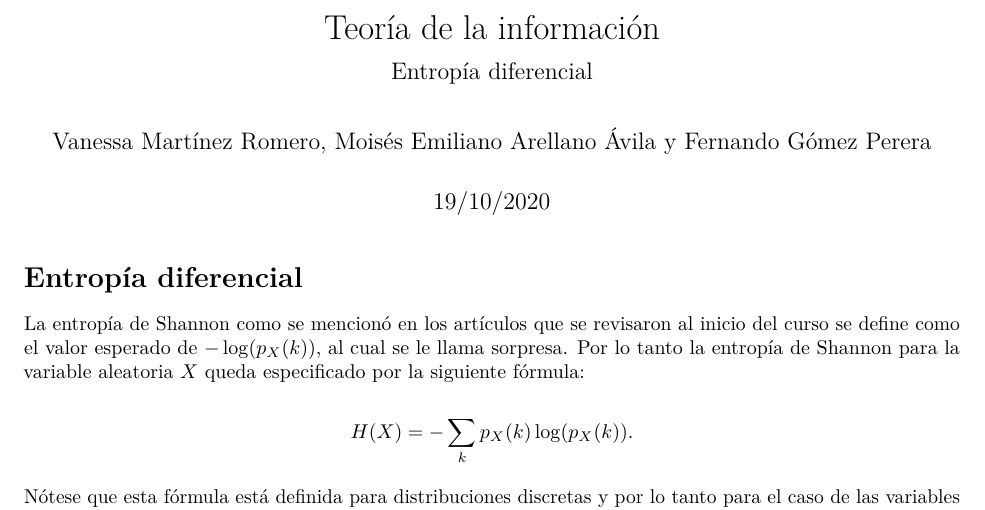
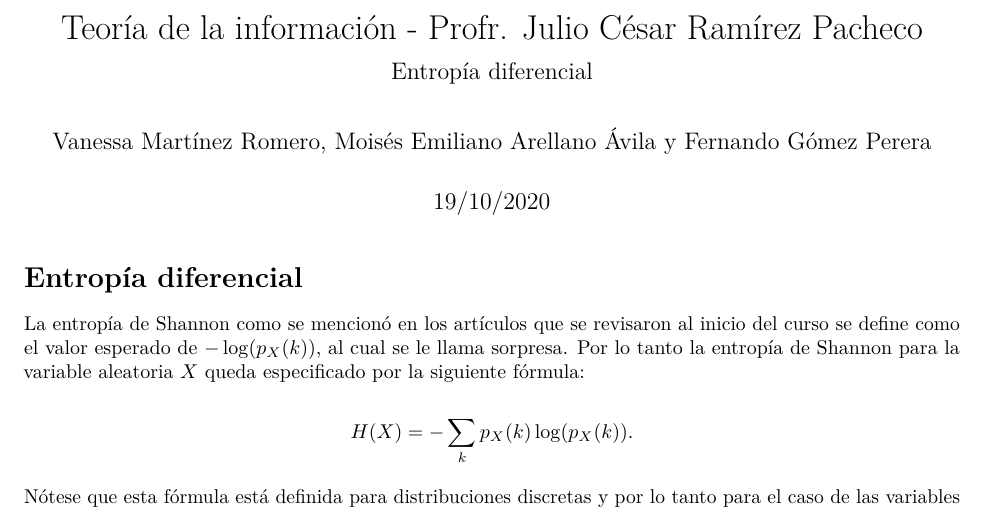
Before and after one commit to ferxohn/infoLab2, an R Markdown document (index.Rmd): part of page 1 of 7, cut at the place of the change. Rendered offline with R 4.5, knitr and Pandoc, then LaTeX, with nearby package versions; some code elsewhere in the file could not run offline.

Commit message:
Add professor name

```diff
--- a/index.Rmd
+++ b/index.Rmd
@@ -1,5 +1,5 @@
 ---
-title: "Teoría de la información"
+title: "Teoría de la información - Profr. Julio César Ramírez Pacheco"
 subtitle: "Entropía diferencial"
 author: "Vanessa Martínez Romero, Moisés Emiliano Arellano Ávila y Fernando Gómez Perera"
 date: "19/10/2020"
```
Also changed, not shown: index.html, index.pdf, index.Rmd (7 more changed lines).
